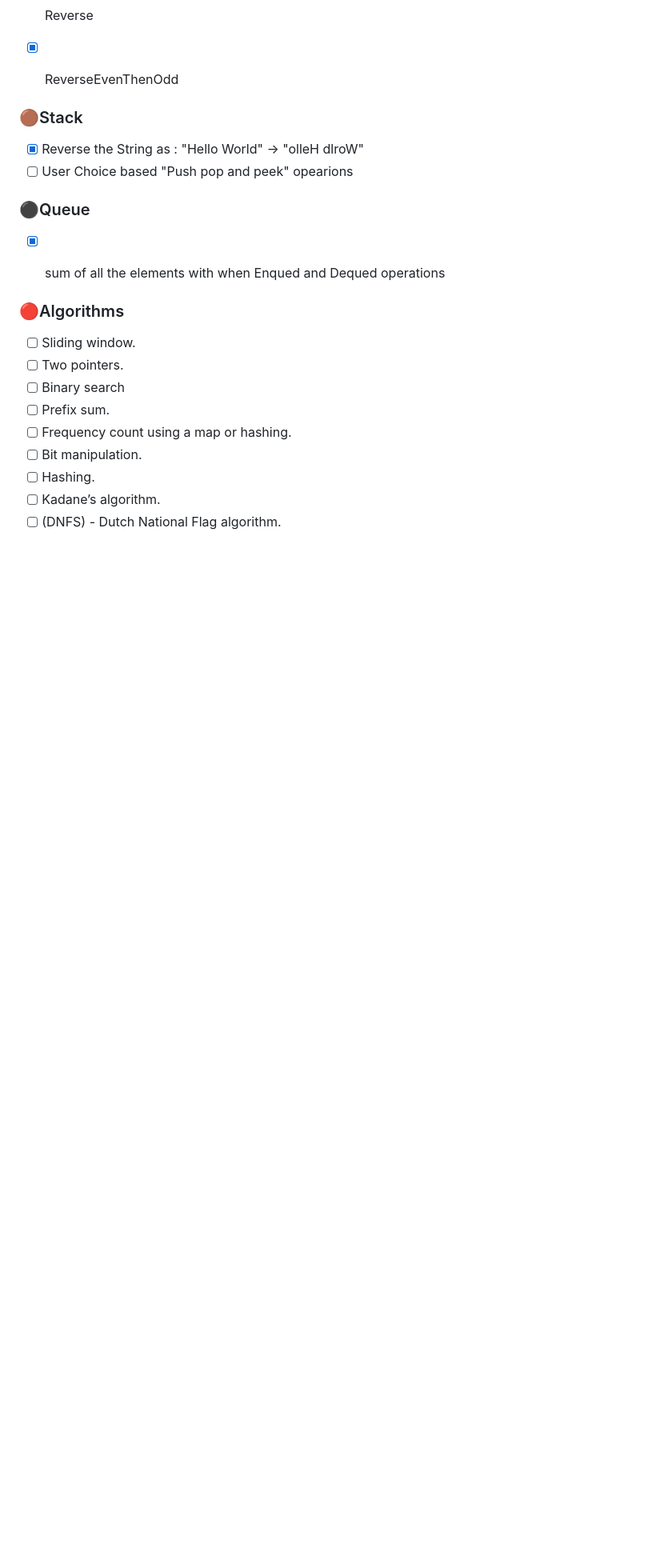
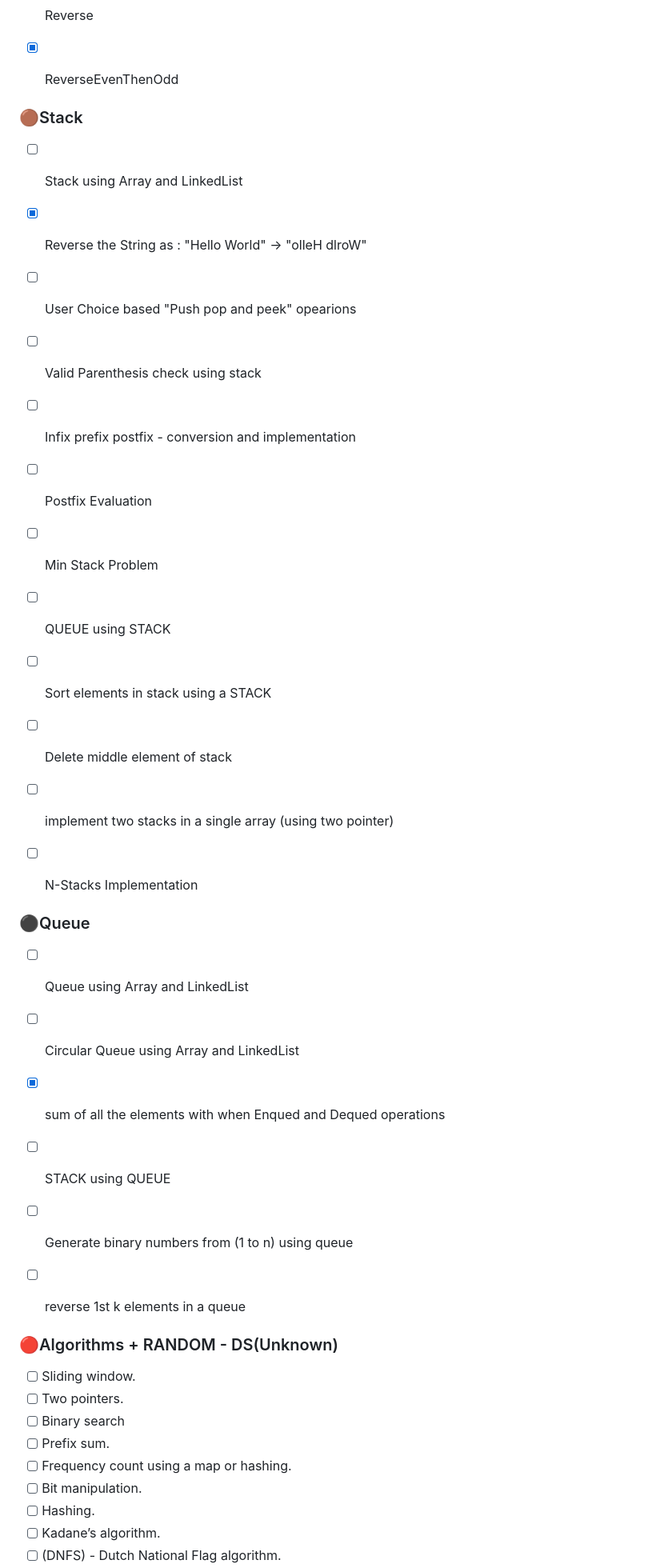
Before and after one commit to ratandeep1017/DSA-Bootcamp-2026, a Markdown page: README.md, the part around one of its changes. Shown at 80% size. Drawn GitHub-style; blank space fills up the shorter version.

Commit message:
added questions in md

```diff
--- a/README.md
+++ b/README.md
@@ -66,14 +66,31 @@ For now it includes problem-solving practice across arrays, strings, matrices, a
 
 
 ### 🟤Stack
+- [ ] Stack using Array and LinkedList
 - [x] Reverse the String as : "Hello World" -> "olleH dlroW"
 - [ ] User Choice based "Push pop and peek" opearions
+- [ ] Valid Parenthesis check using stack
+- [ ] Infix prefix postfix - conversion and implementation
+- [ ] Postfix Evaluation
+- [ ] Min Stack Problem
+- [ ] QUEUE using STACK
+- [ ] Sort elements in stack using a STACK
+- [ ] Delete middle element of stack
+- [ ] implement two stacks in a single array (using two pointer)
+- [ ] N-Stacks Implementation
+
 
 ### ⚫Queue
+- [ ] Queue using Array and LinkedList
+- [ ] Circular Queue using Array and LinkedList
 - [x] sum of all the elements with when Enqued and Dequed operations
+- [ ] STACK using QUEUE
+- [ ] Generate binary numbers from (1 to n) using queue
+- [ ] reverse 1st k elements in a queue
 
 
-### 🔴Algorithms
+
+### 🔴Algorithms + RANDOM - DS(Unknown)
 - [ ] Sliding window.
 - [ ] Two pointers.
 - [ ] Binary search
```
Also changed, not shown: other parts of README.md (+12 -0 lines).
